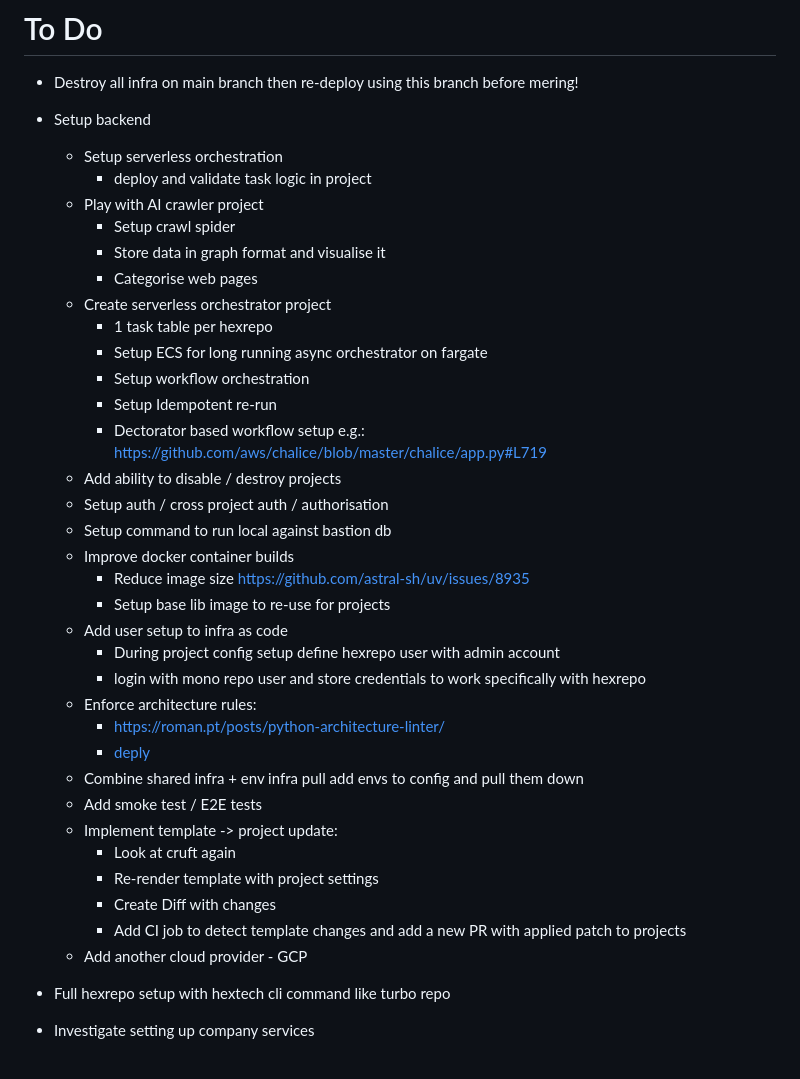
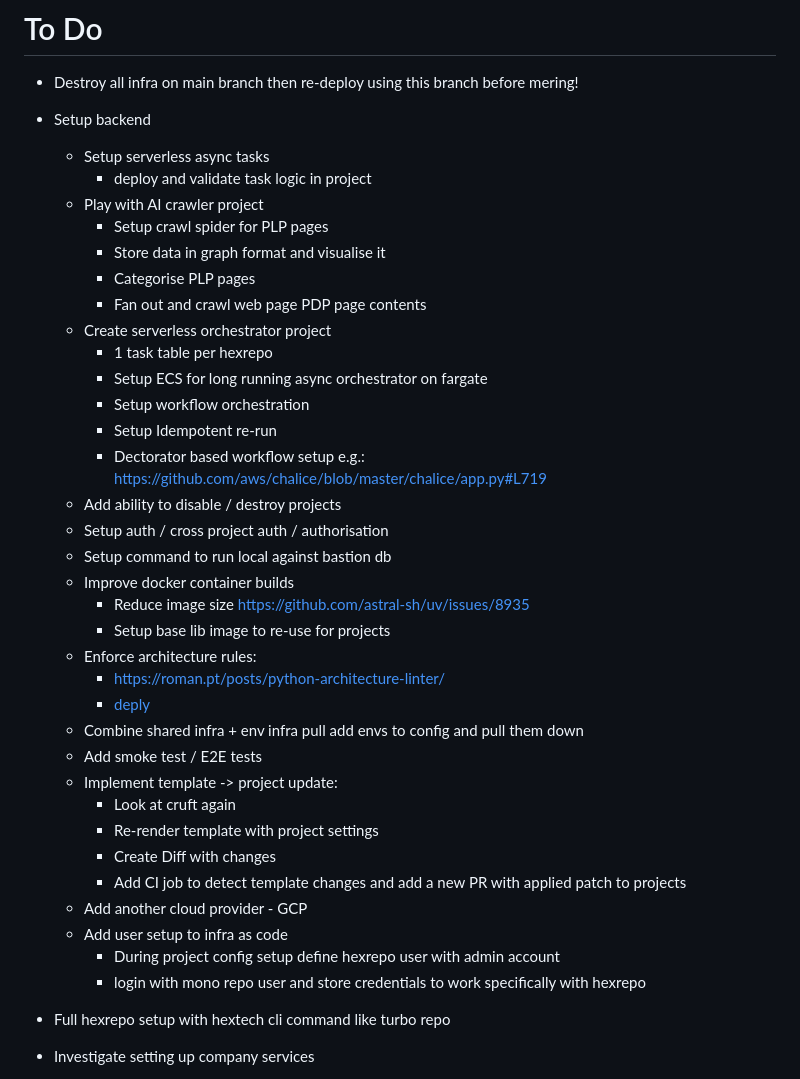
Before and after one commit to jwnwilson/hexrepo, a Markdown page: README.md, the part around the change. Drawn GitHub-style.

Commit message:
Updating notes

```diff
--- a/README.md
+++ b/README.md
@@ -44,12 +44,13 @@ AWS_SECRET_ACCESS_KEY
 
 - Destroy all infra on main branch then re-deploy using this branch before mering!
 - Setup backend
-    - Setup serverless orchestration
+    - Setup serverless async tasks
         - deploy and validate task logic in project
     - Play with AI crawler project
-        - Setup crawl spider
+        - Setup crawl spider for PLP pages
         - Store data in graph format and visualise it
-        - Categorise web pages
+        - Categorise PLP pages
+        - Fan out and crawl web page PDP page contents
     - Create serverless orchestrator project
         - 1 task table per hexrepo
         - Setup ECS for long running async orchestrator on fargate
@@ -64,9 +65,6 @@ AWS_SECRET_ACCESS_KEY
         - Reduce image size
             https://github.com/astral-sh/uv/issues/8935
         - Setup base lib image to re-use for projects
-    - Add user setup to infra as code
-        - During project config setup define hexrepo user with admin account
-        - login with mono repo user and store credentials to work specifically with hexrepo
     - Enforce architecture rules:
         - https://roman.pt/posts/python-architecture-linter/
         - [deply](https://github.com/Vashkatsi/deply)
@@ -78,6 +76,9 @@ AWS_SECRET_ACCESS_KEY
         - Create Diff with changes
         - Add CI job to detect template changes and add a new PR with applied patch to projects
     - Add another cloud provider - GCP
+    - Add user setup to infra as code
+        - During project config setup define hexrepo user with admin account
+        - login with mono repo user and store credentials to work specifically with hexrepo
 
 - Full hexrepo setup with hextech cli command like turbo repo
 - Investigate setting up company services
```
